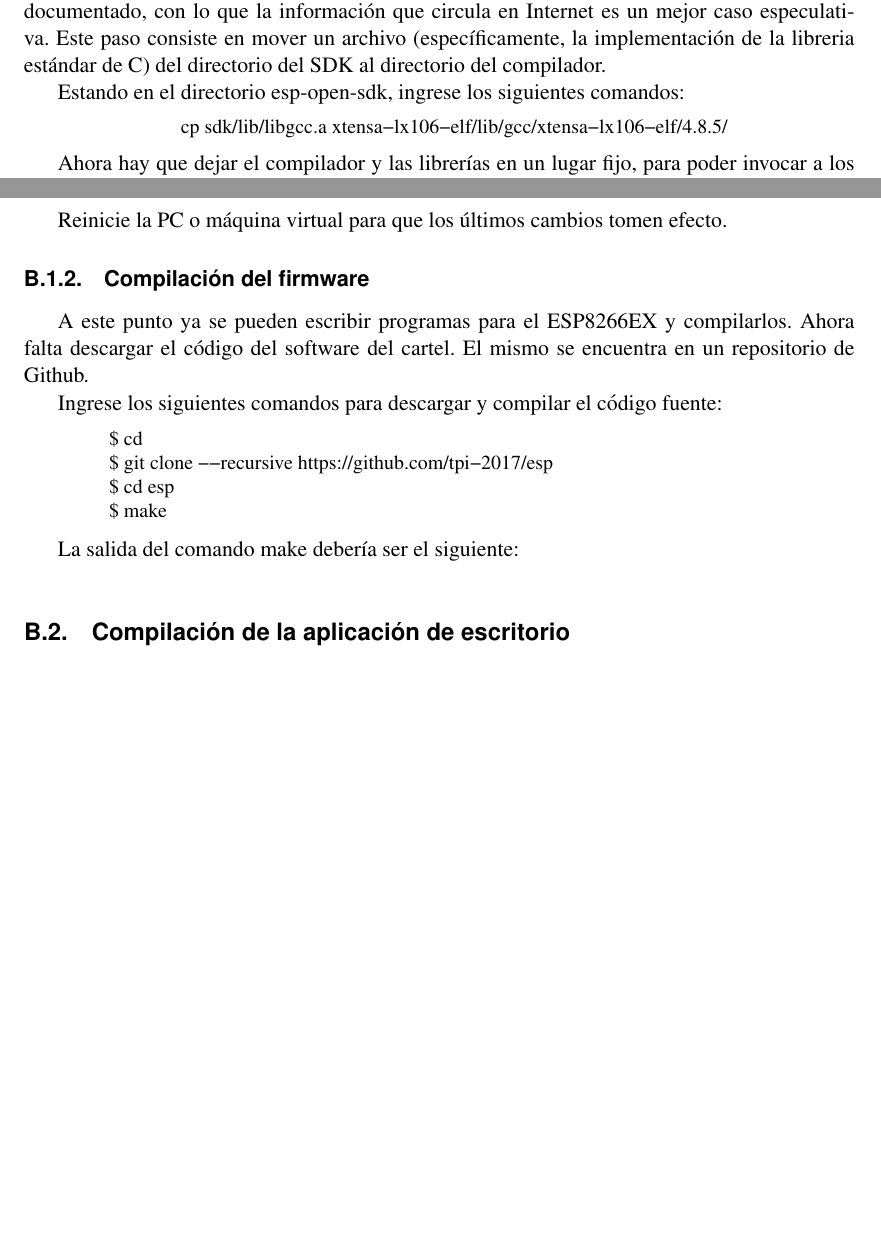
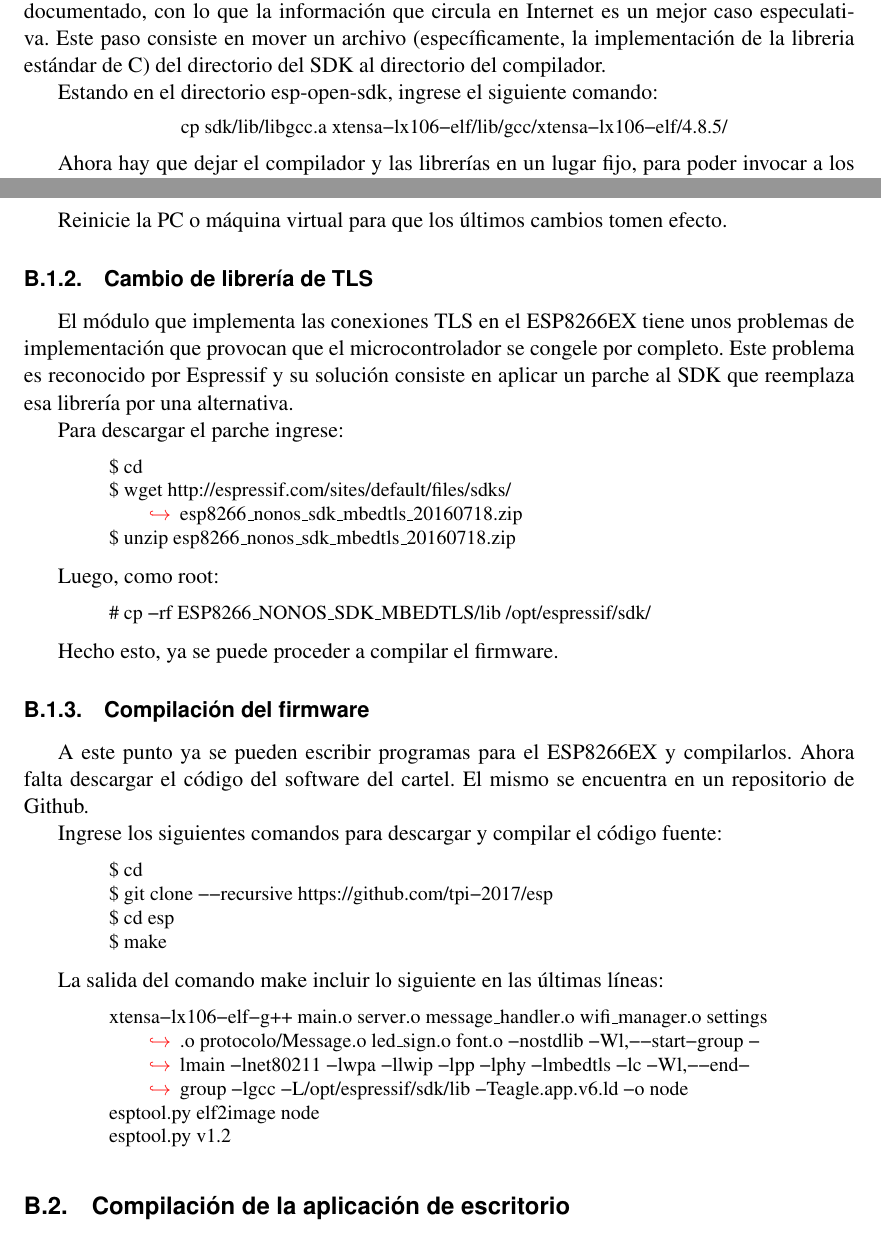
Before and after one commit to TPI-2017/informe-final, a LaTeX document (entregable.tex, which reads guia.tex): two parts of pages 19 and 20 of 20 before the commit and two parts of pages 19 and 20 of 21 after it, joined at a grey line, cut so that both start at the same text, the shorter picture padded with empty space. Compiled offline with pdfLaTeX.

Commit message:
Un poco mas

```diff
--- a/guia.tex
+++ b/guia.tex
@@ -119,7 +119,7 @@ Espressif ESP8266 SDK is installed, its libraries and headers are merged with th
 
 Una vez terminada la compilación, hay que realizar un paso que soluciona un problema en el que el software del cartel falla en la etapa de linkeo por no entrar en una RAM dedicada a instrucciones que utiliza el ESP8266EX. Lamentablemente no hay mucha información disponible de por qué pasa esto. Como se menciono anteriormente, el SDK es privativo y no muy bien documentado, con lo que la información que circula en Internet es un mejor caso especulativa. Este paso consiste en mover un archivo (específicamente, la implementación de la libreria estándar de C) del directorio del SDK al directorio del compilador.
 
-Estando en el directorio \code{esp-open-sdk}, ingrese los siguientes comandos:
+Estando en el directorio \code{esp-open-sdk}, ingrese el siguiente comando:
 \begin{lstlisting}
 	cp sdk/lib/libgcc.a xtensa-lx106-elf/lib/gcc/xtensa-lx106-elf/4.8.5/
 \end{lstlisting}
@@ -140,6 +140,24 @@ Los últimos dos pasos se encargan de que los paths de los directorios donde se
 
 Reinicie la PC o máquina virtual para que los últimos cambios tomen efecto.
 
+\subsubsection{Cambio de librería de TLS}
+El módulo que implementa las conexiones TLS en el ESP8266EX tiene unos problemas de implementación que provocan que el microcontrolador se congele por completo. Este problema es reconocido por Espressif y su solución consiste en aplicar un parche al SDK que reemplaza esa librería por una alternativa.
+
+Para descargar el parche ingrese:
+\begin{lstlisting}
+$ cd
+$ wget http://espressif.com/sites/default/files/sdks/esp8266_nonos_sdk_mbedtls_20160718.zip
+$ unzip esp8266_nonos_sdk_mbedtls_20160718.zip
+\end{lstlisting}
+
+Luego, como root:
+
+\begin{lstlisting}
+# cp -rf ESP8266_NONOS_SDK_MBEDTLS/lib /opt/espressif/sdk/
+\end{lstlisting}
+
+Hecho esto, ya se puede proceder a compilar el firmware.
+
 \subsubsection{Compilación del firmware}
 A este punto ya se pueden escribir programas para el ESP8266EX y compilarlos. Ahora falta descargar el código del software del cartel. El mismo se encuentra en un repositorio de Github.
 
@@ -152,10 +170,13 @@ $ cd esp
 $ make
 \end{lstlisting}
 
-La salida del comando \code{make} debería ser el siguiente:
+La salida del comando \code{make} incluir lo siguiente en las últimas líneas:
 \begin{lstlisting}
+xtensa-lx106-elf-g++ main.o server.o message_handler.o wifi_manager.o settings.o protocolo/Message.o led_sign.o font.o -nostdlib -Wl,--start-group -lmain -lnet80211 -lwpa -llwip -lpp -lphy -lmbedtls -lc -Wl,--end-group -lgcc -L/opt/espressif/sdk/lib -Teagle.app.v6.ld -o node
+esptool.py elf2image node
+esptool.py v1.2
 \end{lstlisting}
 
+\subsection{Compilación de la aplicación de escritorio}
 
-\subsection{Compilación de la aplicación de escritorio}
 \subsection{Configuración del hardware}
```
Also changed, not shown: guia.tex (10 more changed lines).
